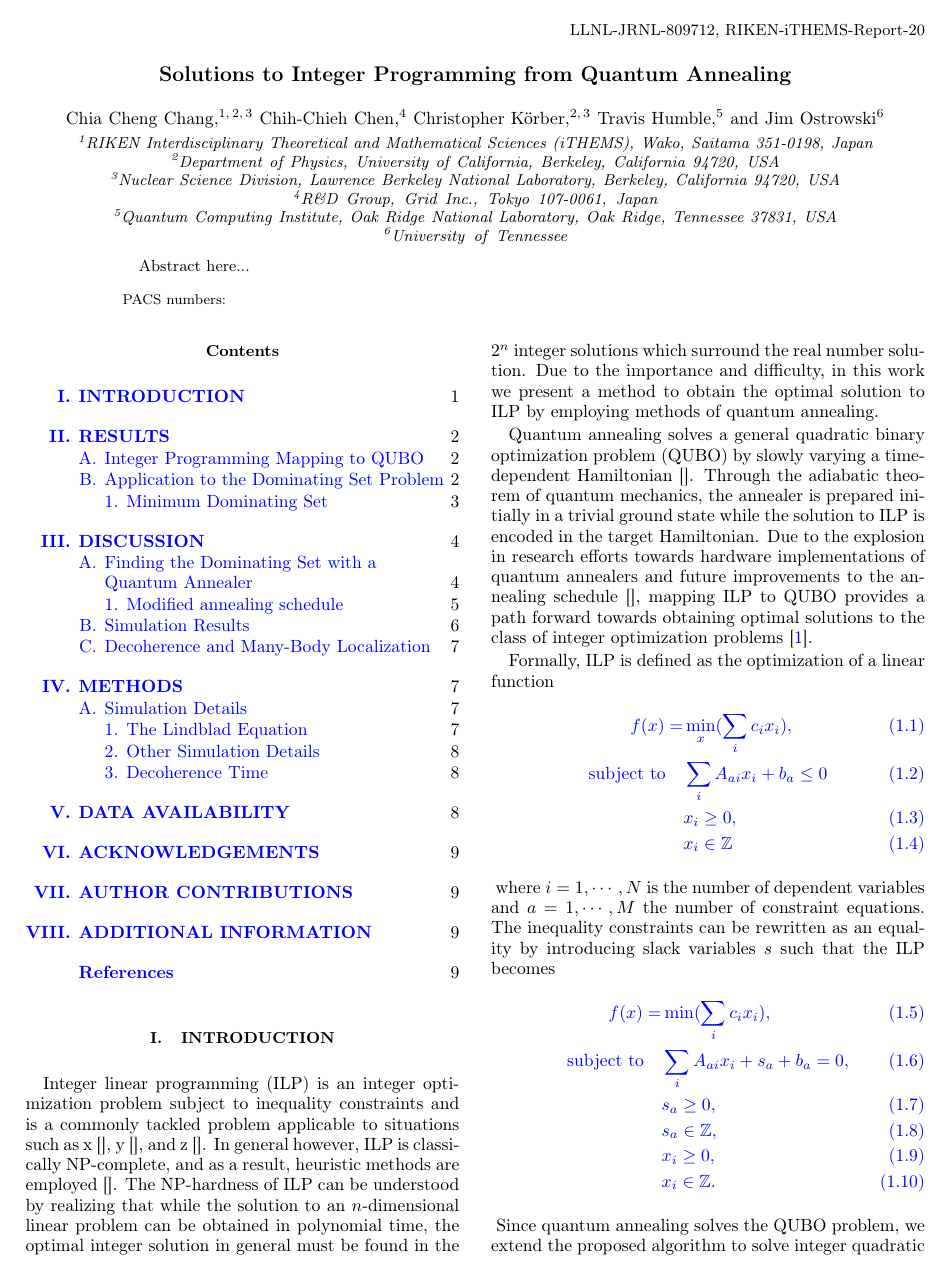
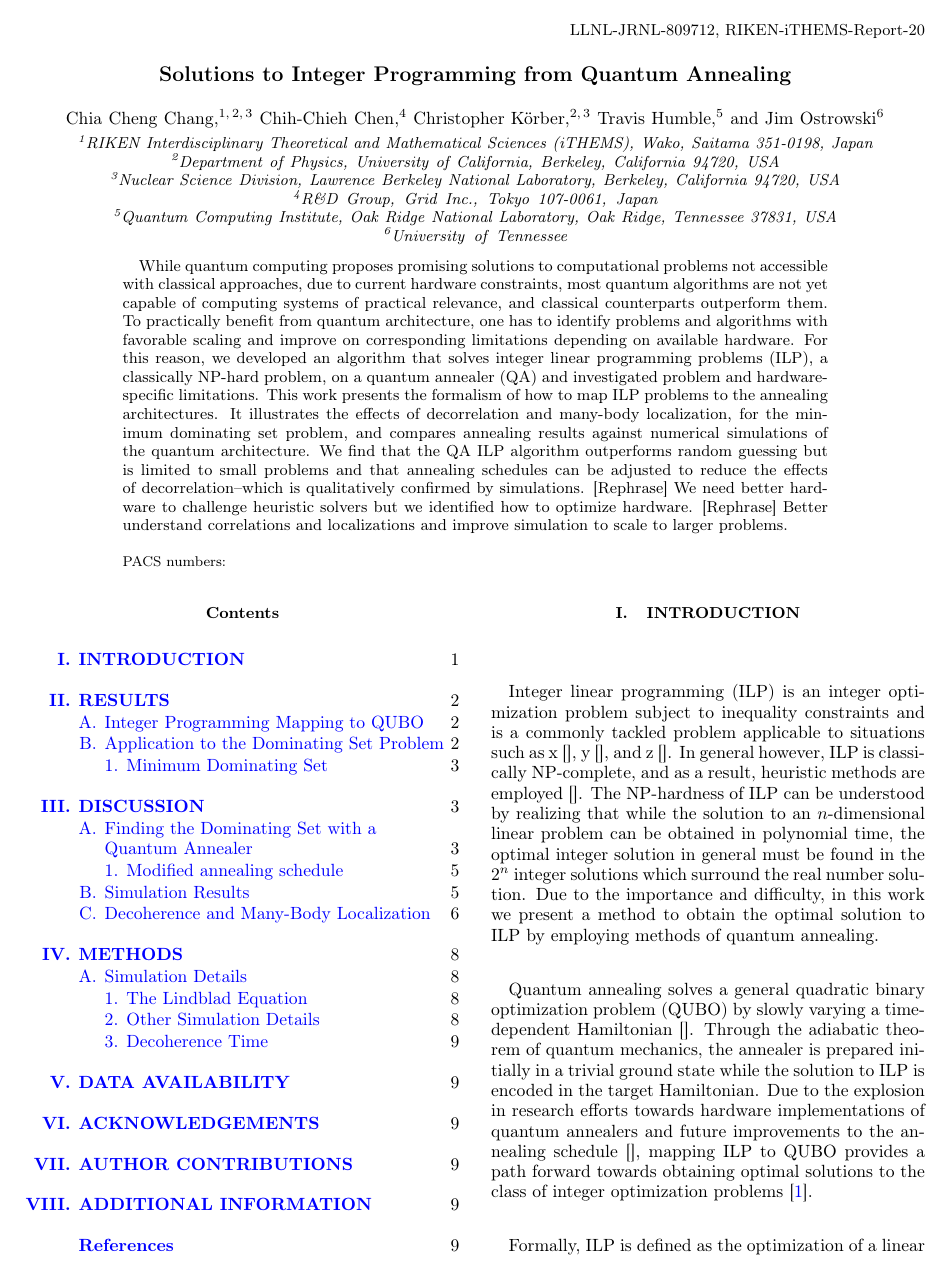
Before and after one commit to cchang5/quantum_linear_programming, a LaTeX paper (paper/main.tex): page 1 of 9. Compiled offline with pdfLaTeX.

Commit message:
Started to write abstract

```diff
--- a/paper/main.tex
+++ b/paper/main.tex
@@ -34,7 +34,16 @@
 \affiliation{University of Tennessee}
 
 \begin{abstract}
-Abstract here...
+While quantum computing proposes promising solutions to computational problems not accessible with classical approaches, due to current hardware constraints, most quantum algorithms are not yet capable of computing systems of practical relevance, and classical counterparts outperform them.
+To practically benefit from quantum architecture, one has to identify problems and algorithms with favorable scaling and improve on corresponding limitations depending on available hardware.
+For this reason, we developed an algorithm that solves integer linear programming problems (ILP), a classically NP-hard problem, on a quantum annealer (QA) and investigated problem and hardware-specific limitations.
+This work presents the formalism of how to map ILP problems to the annealing architectures. It illustrates the effects of decorrelation and many-body localization, for the minimum dominating set problem, and compares annealing results against numerical simulations of the quantum architecture.
+We find that the QA ILP algorithm outperforms random guessing but is limited to small problems and that annealing schedules can be adjusted to reduce the effects of decorrelation--which is qualitatively confirmed by simulations.
+%Conclusion: What do these findings mean to us?
+[Rephrase] We need better hardware to challenge heuristic solvers but we identified how to optimize hardware.
+%Perspectives: What should be done next?
+[Rephrase] Better understand correlations and localizations and improve simulation to scale to larger problems.
+
 \end{abstract}
 
 \preprint{LLNL-JRNL-809712, RIKEN-iTHEMS-Report-20}
```
Also changed, not shown: paper/main.tex (13 more changed lines).
